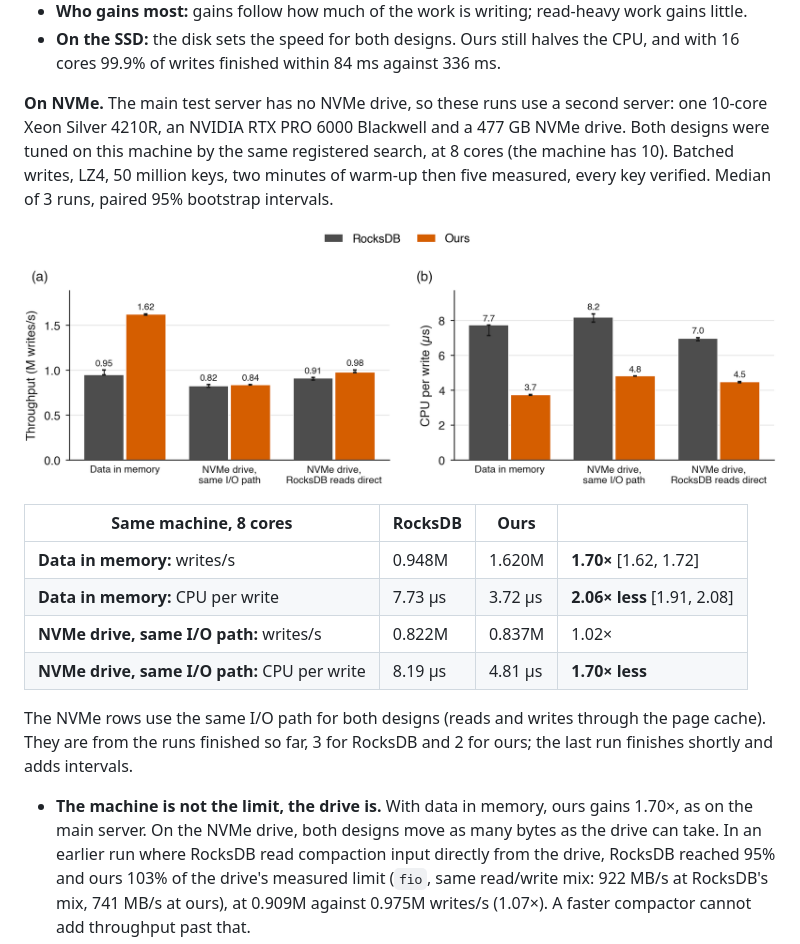
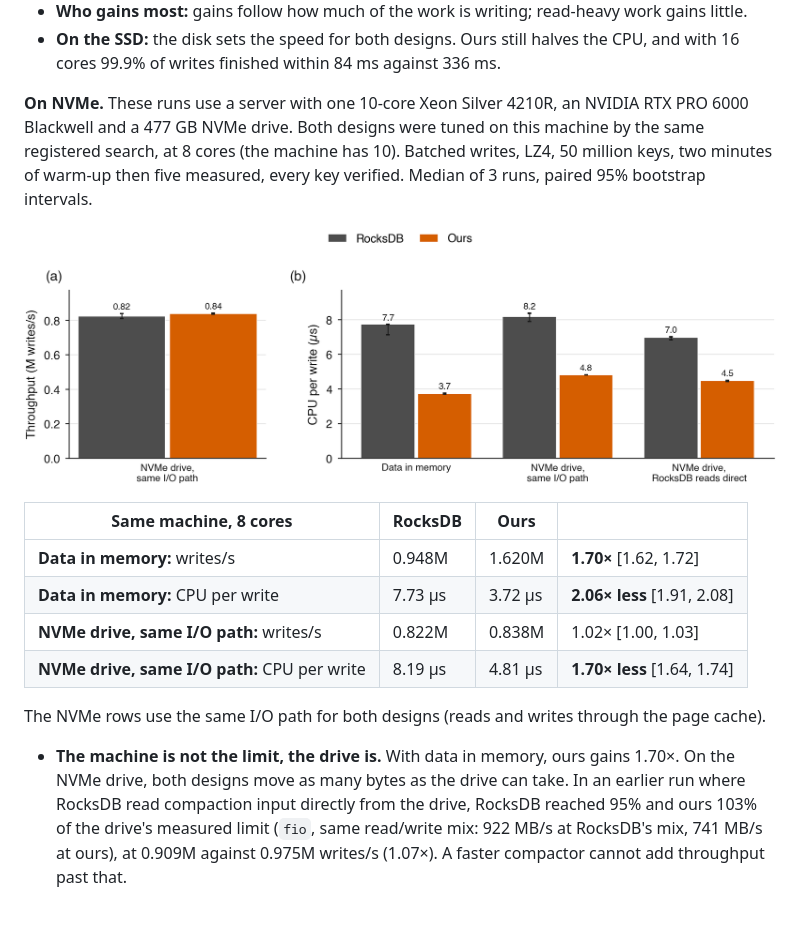
Before and after one commit to saifaldin14/lsm-tree, a Markdown page: README.md, the part around the change. Drawn GitHub-style; pictures changed too: publication/figures/fig25_nvme.png; blank space fills up the shorter version.

Commit message:
NVMe: final equal-I/O run, fig25 panel (a) NVMe only
N6 complete (3 blocks each, all verified): 1.02x writes [1.00, 1.03],
1.70x less CPU per write [1.64, 1.74]. fig25 (a) shows only the two NVMe
bars. Setup sentence describes the NVMe server without the main server.

```diff
--- a/README.md
+++ b/README.md
@@ -322,8 +322,8 @@ and the same database on a SATA SSD. Median of 3 runs.
 - **On the SSD:** the disk sets the speed for both designs. Ours still halves the CPU,
   and with 16 cores 99.9% of writes finished within 84 ms against 336 ms.
 
-**On NVMe.** The main test server has no NVMe drive, so these runs use a second server:
-one 10-core Xeon Silver 4210R, an NVIDIA RTX PRO 6000 Blackwell and a 477 GB NVMe drive.
+**On NVMe.** These runs use a server with one 10-core Xeon Silver 4210R, an NVIDIA RTX PRO
+6000 Blackwell and a 477 GB NVMe drive.
 Both designs were tuned on this machine by the same registered search, at 8 cores (the
 machine has 10). Batched writes, LZ4, 50 million keys, two minutes of warm-up then five
 measured, every key verified. Median of 3 runs, paired 95% bootstrap intervals.
@@ -334,15 +334,14 @@ measured, every key verified. Median of 3 runs, paired 95% bootstrap intervals.
 |---|---|---|---|
 | **Data in memory:** writes/s | 0.948M | 1.620M | **1.70×** [1.62, 1.72] |
 | **Data in memory:** CPU per write | 7.73 µs | 3.72 µs | **2.06× less** [1.91, 2.08] |
-| **NVMe drive, same I/O path:** writes/s | 0.822M | 0.837M | 1.02× |
-| **NVMe drive, same I/O path:** CPU per write | 8.19 µs | 4.81 µs | **1.70× less** |
+| **NVMe drive, same I/O path:** writes/s | 0.822M | 0.838M | 1.02× [1.00, 1.03] |
+| **NVMe drive, same I/O path:** CPU per write | 8.19 µs | 4.81 µs | **1.70× less** [1.64, 1.74] |
 
 The NVMe rows use the same I/O path for both designs (reads and writes through the page
-cache). They are from the runs finished so far, 3 for RocksDB and 2 for ours; the last run
-finishes shortly and adds intervals.
+cache).
 
-- **The machine is not the limit, the drive is.** With data in memory, ours gains 1.70×,
-  as on the main server. On the NVMe drive, both designs move as many bytes as the drive
+- **The machine is not the limit, the drive is.** With data in memory, ours gains 1.70×.
+  On the NVMe drive, both designs move as many bytes as the drive
   can take. In an earlier run where RocksDB read compaction input directly from the drive,
   RocksDB reached 95% and ours 103% of the drive's measured limit (`fio`, same read/write
   mix: 922 MB/s at RocksDB's mix, 741 MB/s at ours), at 0.909M against 0.975M writes/s
```
Also changed, not shown: 3 other files.
